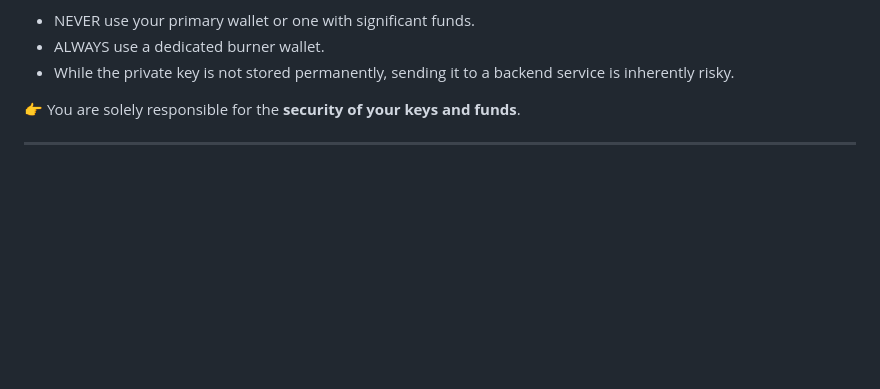
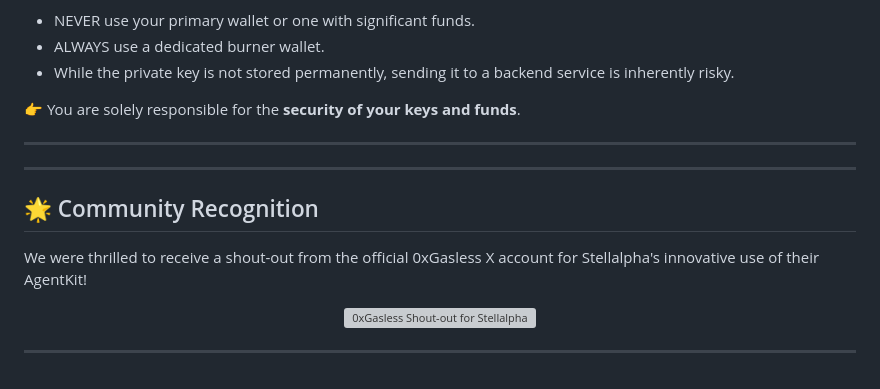
Before and after one commit to akm2006/stellalpha, a Markdown page: README.md, the part around the change. Rendered like a GitHub page; blank space fills up the shorter version; grey boxes are pictures that could not be loaded.

```diff
--- a/README.md
+++ b/README.md
@@ -170,3 +170,14 @@ To enable autonomous features, this app requires your wallet’s private key.
 👉 You are solely responsible for the **security of your keys and funds**.
 
 ---
+---
+
+## 🌟 Community Recognition
+
+We were thrilled to receive a shout-out from the official 0xGasless X account for Stellalpha's innovative use of their AgentKit!
+
+<p align="center">
+  <img src="[URL_TO_YOUR_SCREENSHOT_HERE]" alt="0xGasless Shout-out for Stellalpha" width="500"/>
+</p>
+
+---
```
